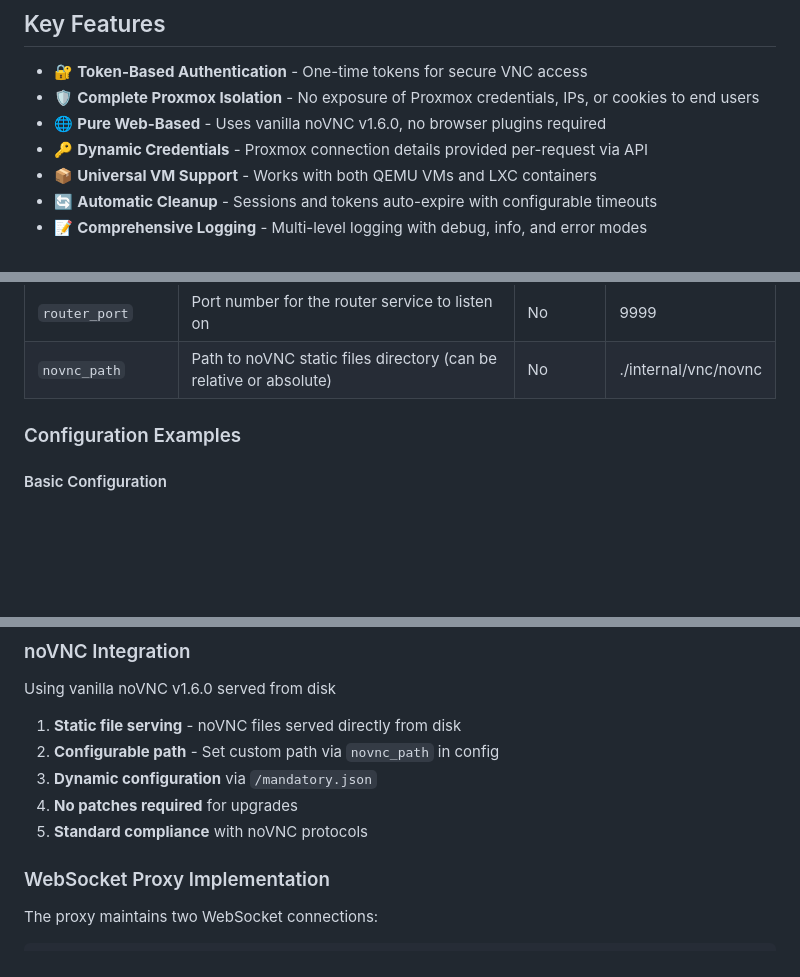
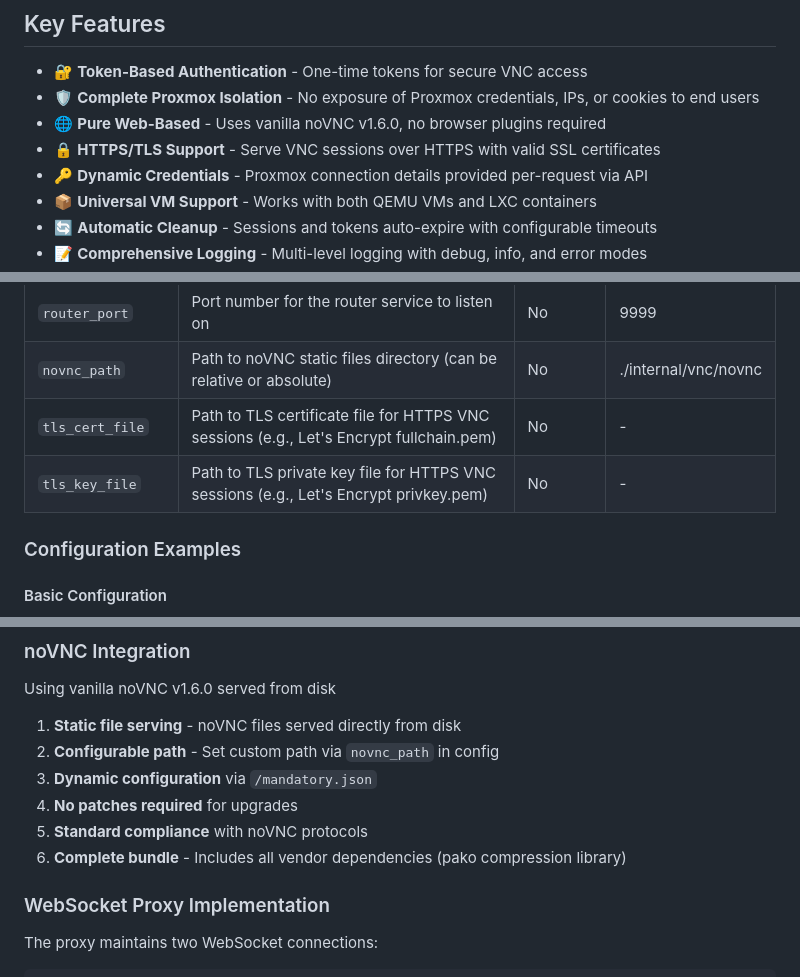
Before and after one commit to ispirto/proxmoxvnc, a Markdown page: README.md, 3 parts joined by grey strips. Drawn GitHub-style; blank space fills up the shorter version.

```diff
--- a/README.md
+++ b/README.md
@@ -24,6 +24,7 @@ A secure, token-based VNC proxy service for Proxmox Virtual Environment that pro
 - 🔐 **Token-Based Authentication** - One-time tokens for secure VNC access
 - 🛡️ **Complete Proxmox Isolation** - No exposure of Proxmox credentials, IPs, or cookies to end users
 - 🌐 **Pure Web-Based** - Uses vanilla noVNC v1.6.0, no browser plugins required
+- 🔒 **HTTPS/TLS Support** - Serve VNC sessions over HTTPS with valid SSL certificates
 - 🔑 **Dynamic Credentials** - Proxmox connection details provided per-request via API
 - 📦 **Universal VM Support** - Works with both QEMU VMs and LXC containers
 - 🔄 **Automatic Cleanup** - Sessions and tokens auto-expire with configurable timeouts
@@ -280,6 +291,8 @@ sudo systemctl start proxmoxvnc
 | `router_ip` | IP address to bind the router service to. Use `0.0.0.0` for all interfaces, `127.0.0.1` for localhost only | No | 0.0.0.0 |
 | `router_port` | Port number for the router service to listen on | No | 9999 |
 | `novnc_path` | Path to noVNC static files directory (can be relative or absolute) | No | ./internal/vnc/novnc |
+| `tls_cert_file` | Path to TLS certificate file for HTTPS VNC sessions (e.g., Let's Encrypt fullchain.pem) | No | - |
+| `tls_key_file` | Path to TLS private key file for HTTPS VNC sessions (e.g., Let's Encrypt privkey.pem) | No | - |
 
 ### Configuration Examples
 
@@ -723,6 +778,7 @@ Using vanilla noVNC v1.6.0 served from disk
 3. **Dynamic configuration** via `/mandatory.json`
 4. **No patches required** for upgrades
 5. **Standard compliance** with noVNC protocols
+6. **Complete bundle** - Includes all vendor dependencies (pako compression library)
 
 ### WebSocket Proxy Implementation
 
```
Also changed, not shown: other parts of README.md (+56 -4 lines).
